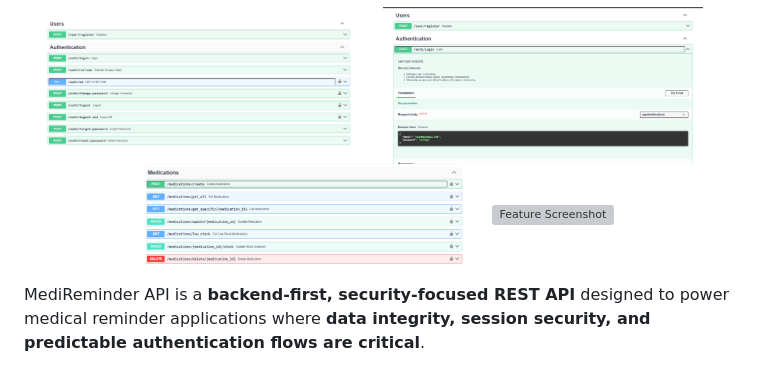
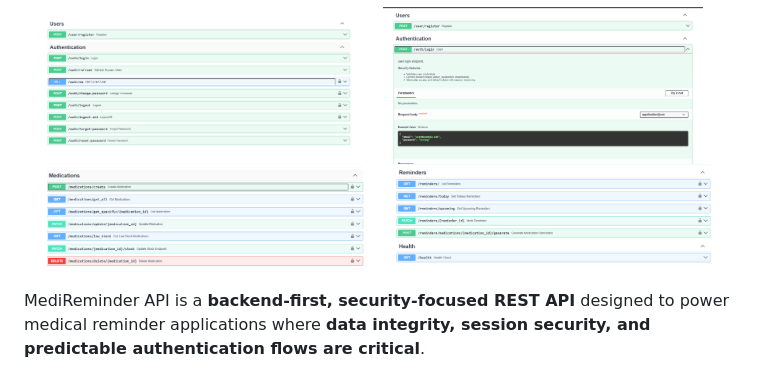
Before and after one commit to dannyude/medication-reminder-api, a Markdown page: README.md, the part around the change. Drawn GitHub-style; grey boxes are pictures that could not be loaded.

```diff
--- a/README.md
+++ b/README.md
@@ -77,7 +77,7 @@
     &nbsp; &nbsp;
     <img src="images/screenshot_05.png" alt="Feature Screenshot" width="45%">
     &nbsp; &nbsp;
-    <img src="images/Screenshot_06.png" alt="Feature Screenshot" width="45%">
+    <img src="images/screenshot_06.png" alt="Feature Screenshot" width="45%">
   </p>
 </div>
 
```
